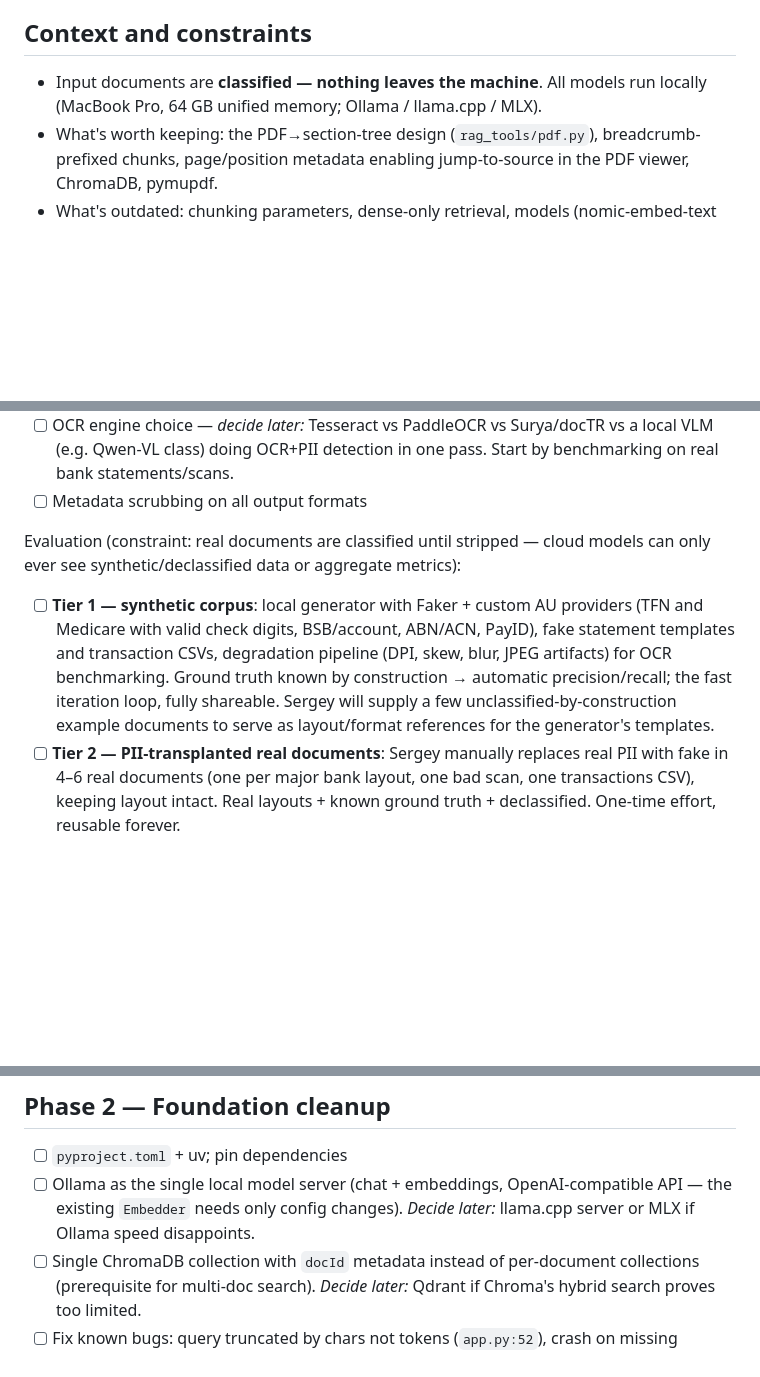
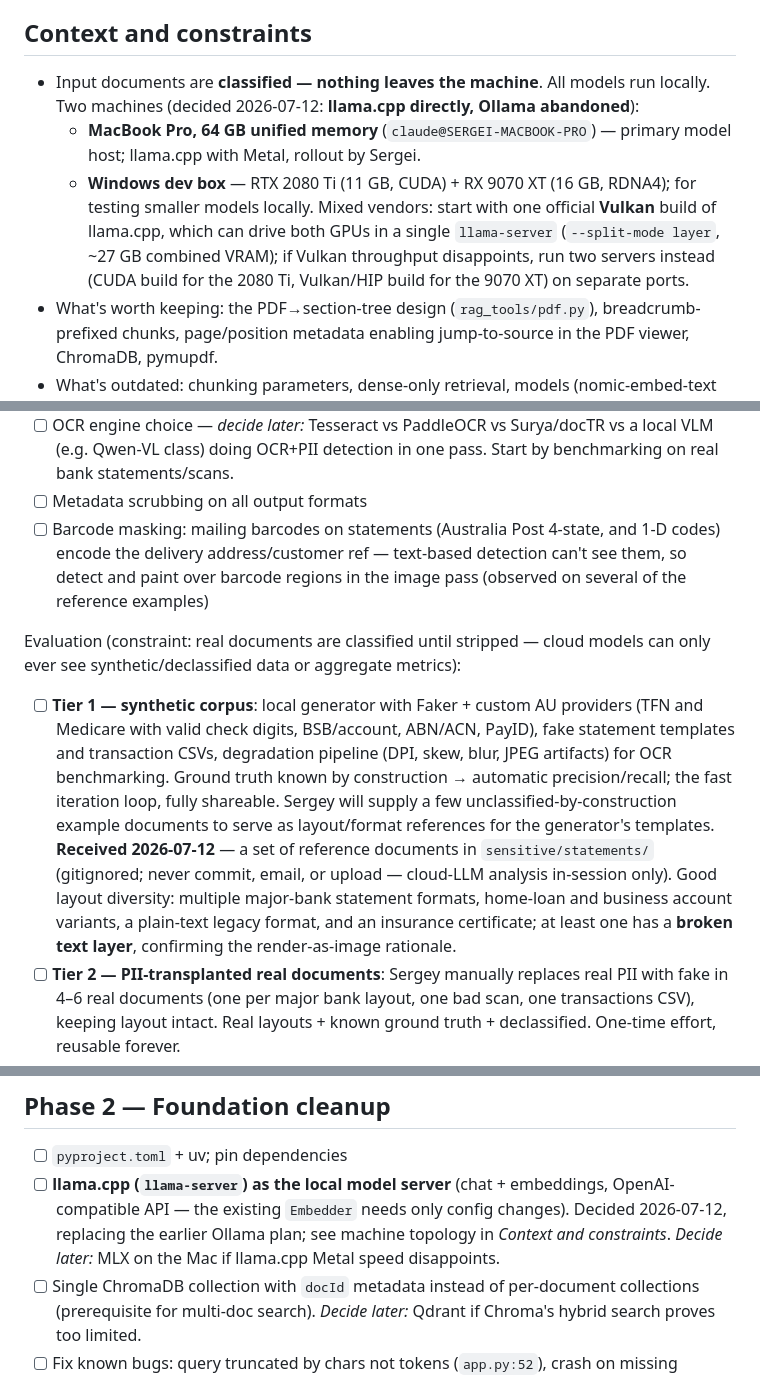
Before and after one commit to skoulik/BrokerAI, a Markdown page: ROADMAP.md, 3 parts joined by grey strips. GitHub-like rendering; blank space fills up the shorter version.

Commit message:
Re-plan local runtime: llama.cpp replaces Ollama; Phase 1 updates.
- Record the 2026-07-12 decision to run llama.cpp (llama-server) directly
  on two machines: MacBook Pro (Metal, primary) and the Windows dev box
  (mixed NVIDIA+AMD GPUs via a single Vulkan build, with a two-server
  fallback).
- Note receipt of the Tier-1 layout reference documents (kept out of git).
- Add barcode masking to the Phase 1 task list: mailing barcodes encode
  the delivery address and are invisible to text-based detection.

Model: claude-fable-5

```diff
--- a/ROADMAP.md
+++ b/ROADMAP.md
@@ -5,8 +5,15 @@ items and record decisions here as they are made.
 
 ## Context and constraints
 
-- Input documents are **classified — nothing leaves the machine**. All models run locally
-  (MacBook Pro, 64 GB unified memory; Ollama / llama.cpp / MLX).
+- Input documents are **classified — nothing leaves the machine**. All models run locally.
+  Two machines (decided 2026-07-12: **llama.cpp directly, Ollama abandoned**):
+  - **MacBook Pro, 64 GB unified memory** (`claude@SERGEI-MACBOOK-PRO`) — primary model host;
+    llama.cpp with Metal, rollout by Sergei.
+  - **Windows dev box** — RTX 2080 Ti (11 GB, CUDA) + RX 9070 XT (16 GB, RDNA4); for testing
+    smaller models locally. Mixed vendors: start with one official **Vulkan** build of
+    llama.cpp, which can drive both GPUs in a single `llama-server` (`--split-mode layer`,
+    ~27 GB combined VRAM); if Vulkan throughput disappoints, run two servers instead
+    (CUDA build for the 2080 Ti, Vulkan/HIP build for the 9070 XT) on separate ports.
 - What's worth keeping: the PDF→section-tree design (`rag_tools/pdf.py`), breadcrumb-prefixed
   chunks, page/position metadata enabling jump-to-source in the PDF viewer, ChromaDB, pymupdf.
 - What's outdated: chunking parameters, dense-only retrieval, models (nomic-embed-text v1.5),
@@ -48,6 +55,10 @@ Tasks:
       (e.g. Qwen-VL class) doing OCR+PII detection in one pass. Start by benchmarking on real
       bank statements/scans.
 - [ ] Metadata scrubbing on all output formats
+- [ ] Barcode masking: mailing barcodes on statements (Australia Post 4-state, and 1-D codes)
+      encode the delivery address/customer ref — text-based detection can't see them, so
+      detect and paint over barcode regions in the image pass (observed on several of the
+      reference examples)
 
 Evaluation (constraint: real documents are classified until stripped — cloud models can only
 ever see synthetic/declassified data or aggregate metrics):
@@ -57,6 +68,11 @@ ever see synthetic/declassified data or aggregate metrics):
       benchmarking. Ground truth known by construction → automatic precision/recall; the fast
       iteration loop, fully shareable. Sergey will supply a few unclassified-by-construction
       example documents to serve as layout/format references for the generator's templates.
+      **Received 2026-07-12** — a set of reference documents in `sensitive/statements/`
+      (gitignored; never commit, email, or upload — cloud-LLM analysis in-session only).
+      Good layout diversity: multiple major-bank statement formats, home-loan and business
+      account variants, a plain-text legacy format, and an insurance certificate; at least
+      one has a **broken text layer**, confirming the render-as-image rationale.
 - [ ] **Tier 2 — PII-transplanted real documents**: Sergey manually replaces real PII with fake
       in 4–6 real documents (one per major bank layout, one bad scan, one transactions CSV),
       keeping layout intact. Real layouts + known ground truth + declassified. One-time effort,
@@ -71,9 +87,11 @@ ever see synthetic/declassified data or aggregate metrics):
 ## Phase 2 — Foundation cleanup
 
 - [ ] `pyproject.toml` + uv; pin dependencies
-- [ ] Ollama as the single local model server (chat + embeddings, OpenAI-compatible API — the
-      existing `Embedder` needs only config changes). *Decide later:* llama.cpp server or MLX
-      if Ollama speed disappoints.
+- [ ] **llama.cpp (`llama-server`) as the local model server** (chat + embeddings,
+      OpenAI-compatible API — the existing `Embedder` needs only config changes). Decided
+      2026-07-12, replacing the earlier Ollama plan; see machine topology in
+      *Context and constraints*. *Decide later:* MLX on the Mac if llama.cpp Metal speed
+      disappoints.
 - [ ] Single ChromaDB collection with `docId` metadata instead of per-document collections
       (prerequisite for multi-doc search). *Decide later:* Qdrant if Chroma's hybrid search
       proves too limited.
```
Also changed, not shown: other parts of ROADMAP.md (+1 -1 lines).
